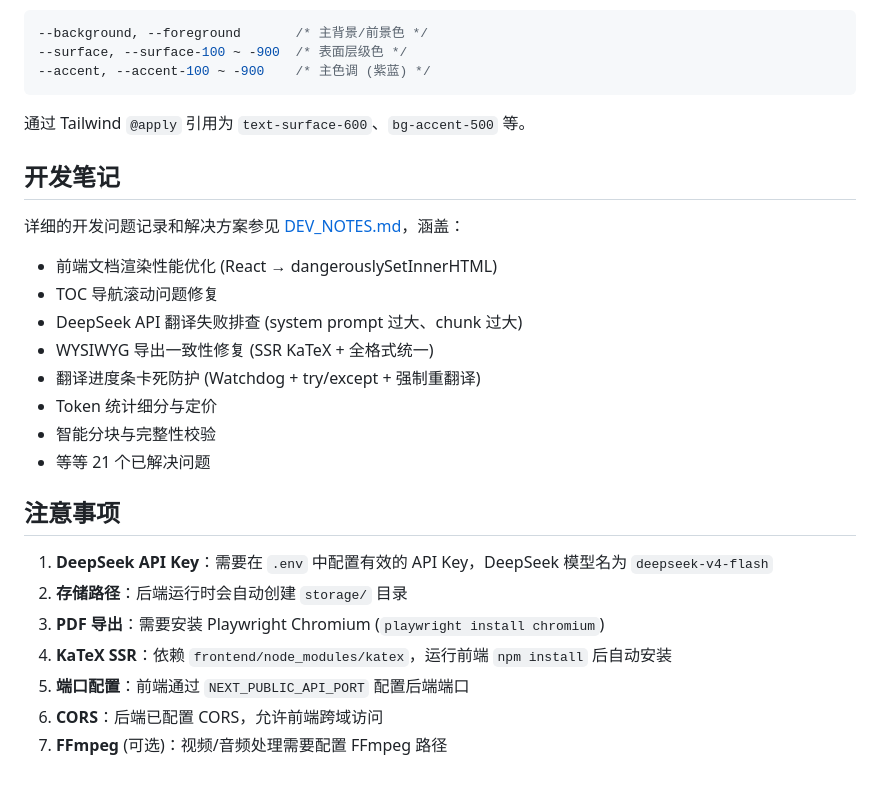
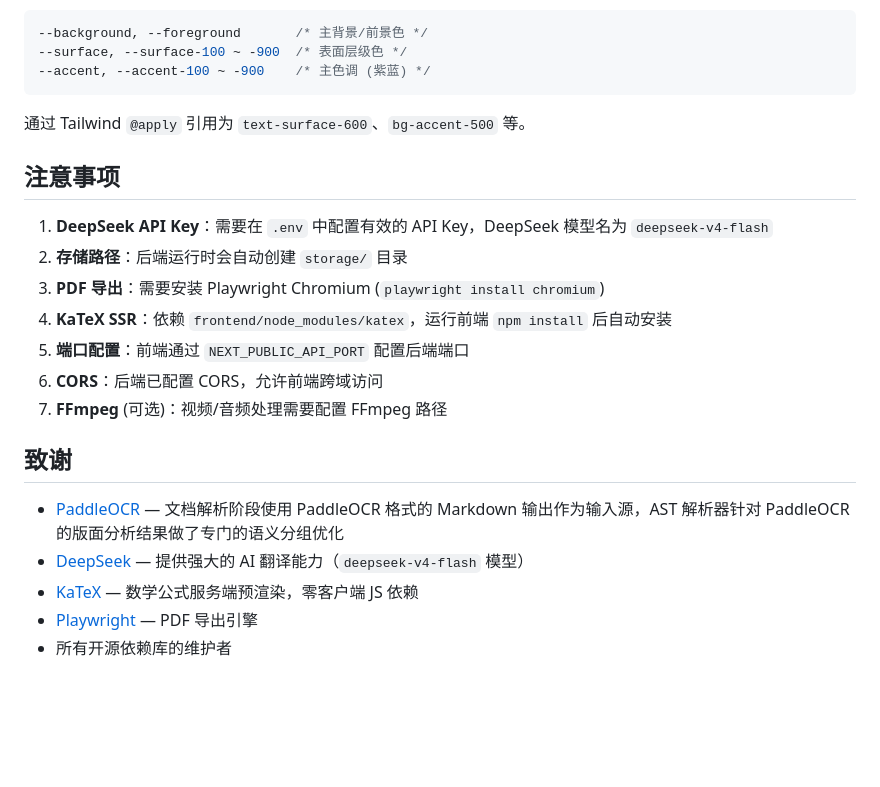
Before and after one commit to DreamPerday/PaperLens, a Markdown page: README.md, the part around the change. Rendered like a GitHub page; blank space fills up the shorter version.

```diff
--- a/README.md
+++ b/README.md
@@ -207,19 +207,6 @@ CSS 自定义属性实现 Design Token，支持亮色/暗色一键切换：
 
 通过 Tailwind `@apply` 引用为 `text-surface-600`、`bg-accent-500` 等。
 
-## 开发笔记
-
-详细的开发问题记录和解决方案参见 [DEV_NOTES.md](./DEV_NOTES.md)，涵盖：
-
-- 前端文档渲染性能优化 (React → dangerouslySetInnerHTML)
-- TOC 导航滚动问题修复
-- DeepSeek API 翻译失败排查 (system prompt 过大、chunk 过大)
-- WYSIWYG 导出一致性修复 (SSR KaTeX + 全格式统一)
-- 翻译进度条卡死防护 (Watchdog + try/except + 强制重翻译)
-- Token 统计细分与定价
-- 智能分块与完整性校验
-- 等等 21 个已解决问题
-
 ## 注意事项
 
 1. **DeepSeek API Key**：需要在 `.env` 中配置有效的 API Key，DeepSeek 模型名为 `deepseek-v4-flash`
@@ -229,3 +216,11 @@ CSS 自定义属性实现 Design Token，支持亮色/暗色一键切换：
 5. **端口配置**：前端通过 `NEXT_PUBLIC_API_PORT` 配置后端端口
 6. **CORS**：后端已配置 CORS，允许前端跨域访问
 7. **FFmpeg** (可选)：视频/音频处理需要配置 FFmpeg 路径
+
+## 致谢
+
+- [PaddleOCR](https://github.com/PaddlePaddle/PaddleOCR) — 文档解析阶段使用 PaddleOCR 格式的 Markdown 输出作为输入源，AST 解析器针对 PaddleOCR 的版面分析结果做了专门的语义分组优化
+- [DeepSeek](https://deepseek.com/) — 提供强大的 AI 翻译能力（`deepseek-v4-flash` 模型）
+- [KaTeX](https://katex.org/) — 数学公式服务端预渲染，零客户端 JS 依赖
+- [Playwright](https://playwright.dev/) — PDF 导出引擎
+- 所有开源依赖库的维护者
```
